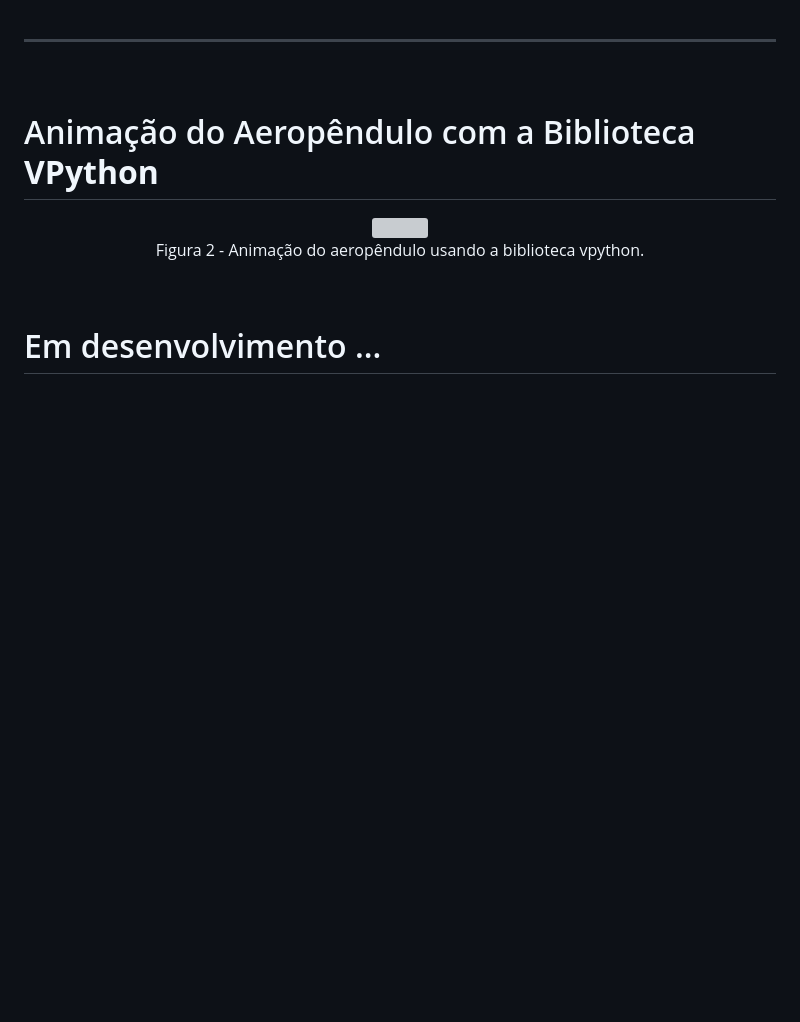
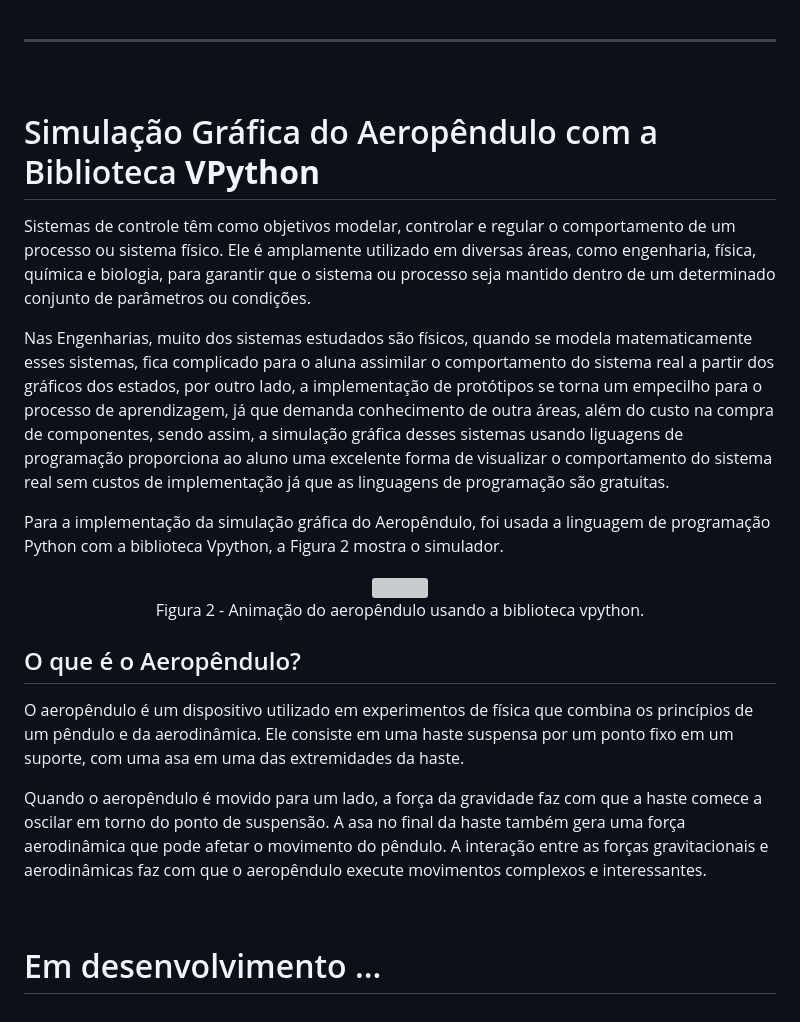
Before and after one commit to raphateixeira/LabVirtual, a Markdown page: simulacao_modelagem_aeropendulo/README.md, the part around the change. Drawn GitHub-style; blank space fills up the shorter version; grey boxes are pictures that could not be loaded.

Commit message:
repositorio atualizado

```diff
--- a/simulacao_modelagem_aeropendulo/README.md
+++ b/simulacao_modelagem_aeropendulo/README.md
@@ -281,8 +281,13 @@ plt.show()
 
 <br>
 
-# Animação do Aeropêndulo com a Biblioteca **VPython**
+# Simulação Gráfica do Aeropêndulo com a Biblioteca **VPython**
 
+Sistemas de controle têm como objetivos modelar, controlar e regular o comportamento de um processo ou sistema físico. Ele é amplamente utilizado em diversas áreas, como engenharia, física, química e biologia, para garantir que o sistema ou processo seja mantido dentro de um determinado conjunto de parâmetros ou condições.
+
+Nas Engenharias, muito dos sistemas estudados são físicos, quando se modela matematicamente esses sistemas, fica complicado para o aluna assimilar o comportamento do sistema real a partir dos gráficos dos estados, por outro lado, a implementação de protótipos se torna um empecilho para o processo de aprendizagem, já que demanda conhecimento de outra áreas, além do custo na compra de componentes, sendo assim, a simulação gráfica desses sistemas usando liguagens de programação proporciona ao aluno uma excelente forma de visualizar o comportamento do sistema real sem custos de implementação já que as linguagens de programação são gratuitas.
+
+Para a implementação da simulação gráfica do Aeropêndulo, foi usada a linguagem de programação Python com a biblioteca Vpython, a Figura 2 mostra o simulador.
 
 <center>
 <div class="figure" >
@@ -292,6 +297,16 @@ plt.show()
 </div>
 </center>
 
+
+
+## O que é o Aeropêndulo?
+
+O aeropêndulo é um dispositivo utilizado em experimentos de física que combina os princípios de um pêndulo e da aerodinâmica. Ele consiste em uma haste suspensa por um ponto fixo em um suporte, com uma asa em uma das extremidades da haste.
+
+Quando o aeropêndulo é movido para um lado, a força da gravidade faz com que a haste comece a oscilar em torno do ponto de suspensão. A asa no final da haste também gera uma força aerodinâmica que pode afetar o movimento do pêndulo. A interação entre as forças gravitacionais e aerodinâmicas faz com que o aeropêndulo execute movimentos complexos e interessantes.
+
+
+
 <br>
 
 # <span style="color: red;">Em desenvolvimento ...</span>
```
